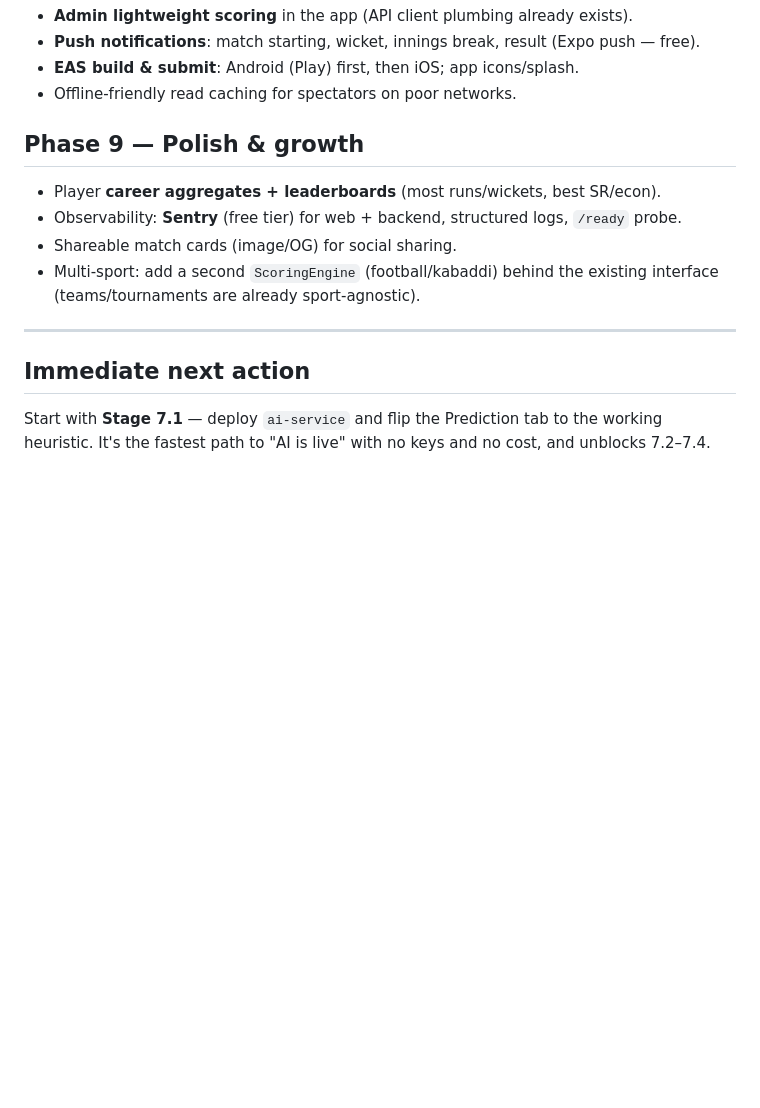
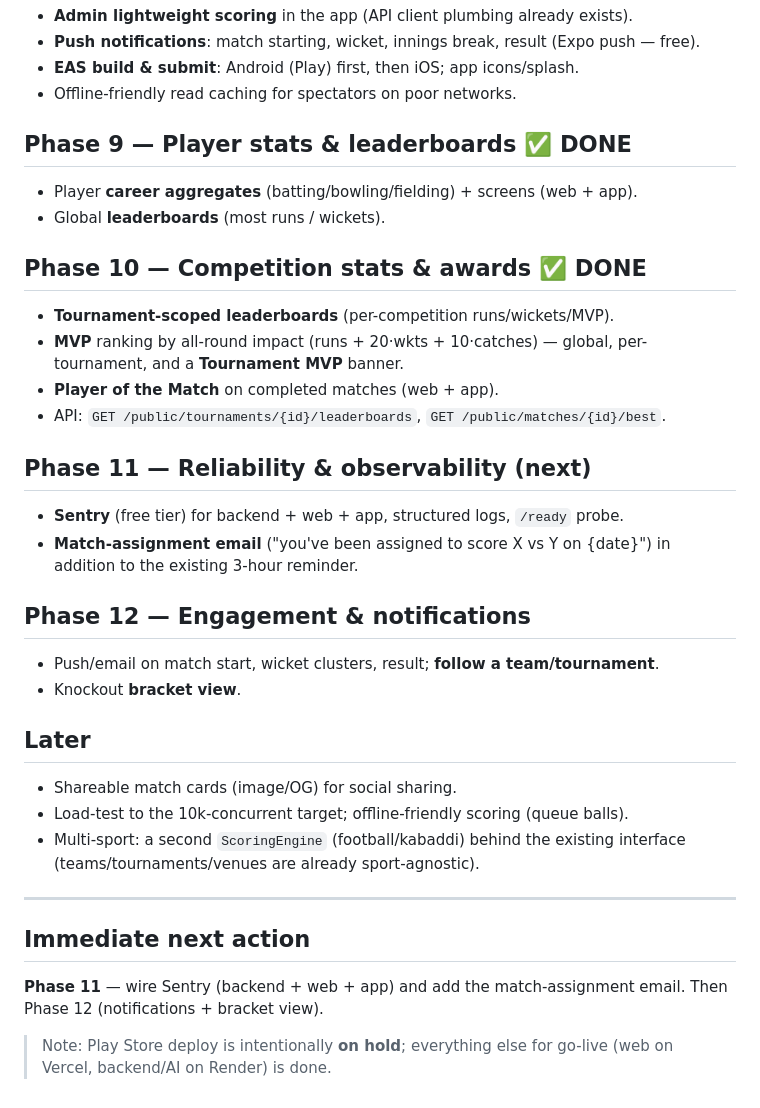
Before and after one commit to AmanKabra1/Cricket, a Markdown page: docs/NEXT_STEPS.md, the part around the change. GitHub-like rendering; blank space fills up the shorter version.

Commit message:
docs: record Phase 9 + Phase 10 done; Phase 11 (reliability) next

```diff
--- a/docs/NEXT_STEPS.md
+++ b/docs/NEXT_STEPS.md
@@ -63,18 +63,42 @@ transparent cricket **heuristic** already works today with **zero keys**.
 - **EAS build & submit**: Android (Play) first, then iOS; app icons/splash.
 - Offline-friendly read caching for spectators on poor networks.
 
-## Phase 9 — Polish & growth
+## Phase 9 — Player stats & leaderboards ✅ DONE
 
-- Player **career aggregates + leaderboards** (most runs/wickets, best SR/econ).
-- Observability: **Sentry** (free tier) for web + backend, structured logs,
-  `/ready` probe.
+- Player **career aggregates** (batting/bowling/fielding) + screens (web + app).
+- Global **leaderboards** (most runs / wickets).
+
+## Phase 10 — Competition stats & awards ✅ DONE
+
+- **Tournament-scoped leaderboards** (per-competition runs/wickets/MVP).
+- **MVP** ranking by all-round impact (runs + 20·wkts + 10·catches) — global,
+  per-tournament, and a **Tournament MVP** banner.
+- **Player of the Match** on completed matches (web + app).
+- API: `GET /public/tournaments/{id}/leaderboards`, `GET /public/matches/{id}/best`.
+
+## Phase 11 — Reliability & observability (next)
+
+- **Sentry** (free tier) for backend + web + app, structured logs, `/ready` probe.
+- **Match-assignment email** ("you've been assigned to score X vs Y on {date}")
+  in addition to the existing 3-hour reminder.
+
+## Phase 12 — Engagement & notifications
+
+- Push/email on match start, wicket clusters, result; **follow a team/tournament**.
+- Knockout **bracket view**.
+
+## Later
+
 - Shareable match cards (image/OG) for social sharing.
-- Multi-sport: add a second `ScoringEngine` (football/kabaddi) behind the
-  existing interface (teams/tournaments are already sport-agnostic).
+- Load-test to the 10k-concurrent target; offline-friendly scoring (queue balls).
+- Multi-sport: a second `ScoringEngine` (football/kabaddi) behind the existing
+  interface (teams/tournaments/venues are already sport-agnostic).
 
 ---
 
 ## Immediate next action
-Start with **Stage 7.1** — deploy `ai-service` and flip the Prediction tab to
-the working heuristic. It's the fastest path to "AI is live" with no keys and no
-cost, and unblocks 7.2–7.4.
+**Phase 11** — wire Sentry (backend + web + app) and add the match-assignment
+email. Then Phase 12 (notifications + bracket view).
+
+> Note: Play Store deploy is intentionally **on hold**; everything else for
+> go-live (web on Vercel, backend/AI on Render) is done.
```
